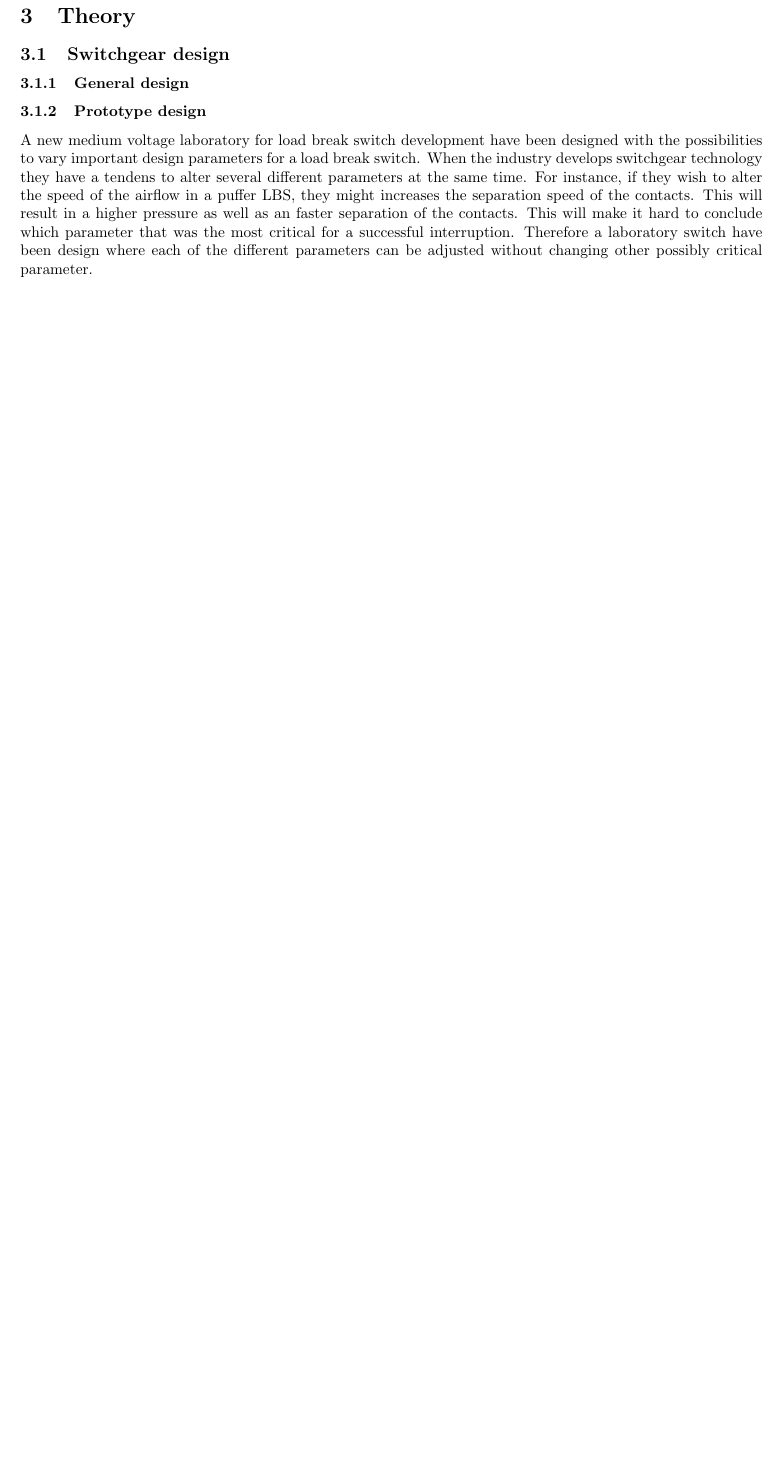
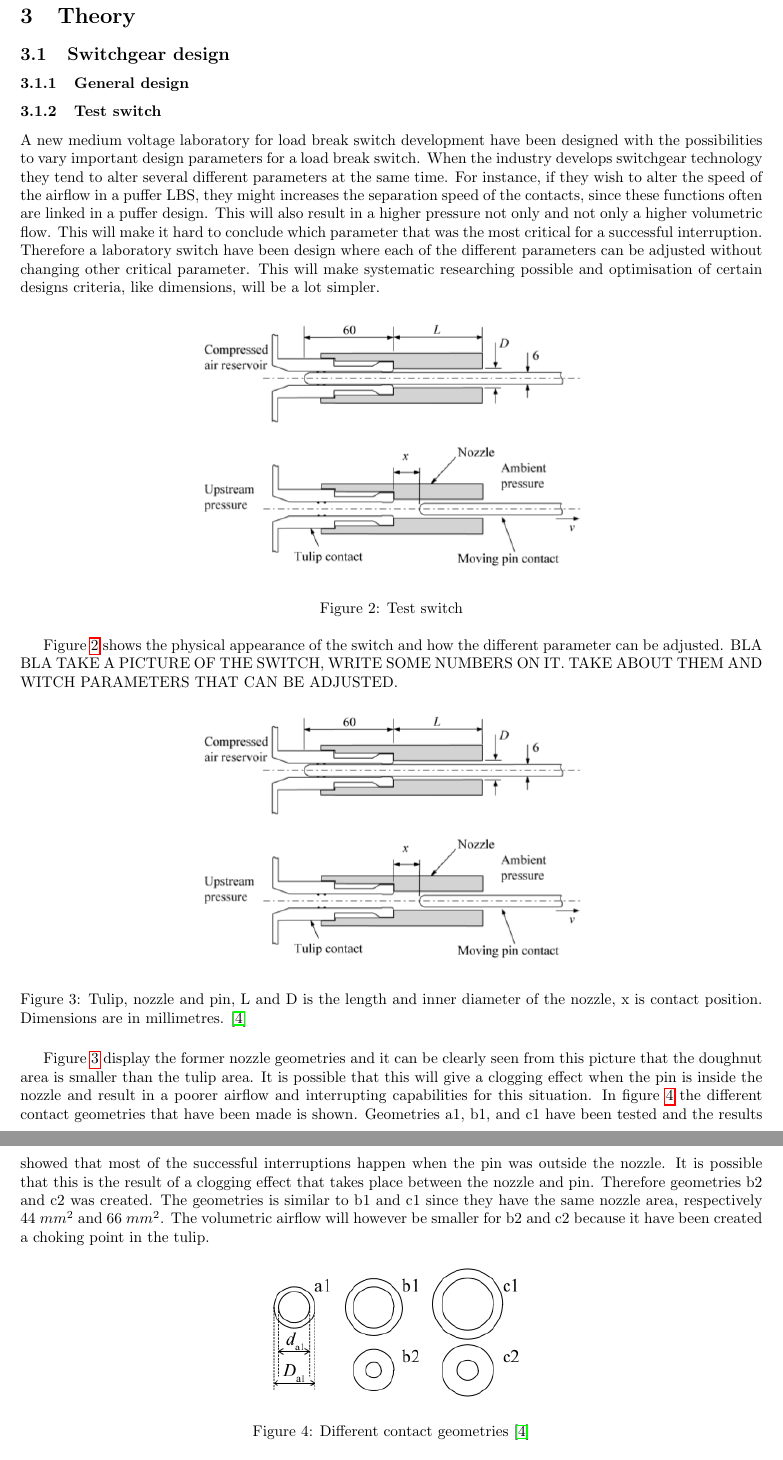
Before and after one commit to andertei/Prosjektoppgave, a LaTeX document (Oppgave/prosjektoppgave.tex): part of page 6 of 9 before the commit and two parts of pages 6 and 7 of 10 after it, the two joined at a grey line, cut so that both start at the same text, the shorter picture padded with empty space. Compiled offline with pdfLaTeX.

Commit message:
test switch må skrives om, men nærmer seg.

```diff
--- a/Oppgave/prosjektoppgave.tex
+++ b/Oppgave/prosjektoppgave.tex
@@ -48,8 +48,32 @@ Several different nozzle geometries are going to be tested and it is assumed tha
 \section{Theory}
 \subsection{Switchgear design}
 \subsubsection{General design}
-\subsubsection{Prototype design}
-A new medium voltage laboratory for load break switch development have been designed with the possibilities to vary important design parameters for a load break switch. When the industry develops switchgear technology they have a tendens to alter several different parameters at the same time. For instance, if they wish to alter the speed of the airflow in a puffer LBS, they might increases the separation speed of the contacts. This will result in a higher pressure as well as an faster separation of the contacts. This will make it hard to conclude which parameter that was the most critical for a successful interruption. Therefore a laboratory switch have been design where each of the different parameters can be adjusted without changing other possibly critical parameter.
+\subsubsection{Test switch}
+A new medium voltage laboratory for load break switch development have been designed with the possibilities to vary important design parameters for a load break switch. When the industry develops switchgear technology they tend to alter several different parameters at the same time. For instance, if they wish to alter the speed of the airflow in a puffer LBS, they might increases the separation speed of the contacts, since these functions often are linked in a puffer design. This will also result in a higher pressure not only and not only a higher volumetric flow. This will make it hard to conclude which parameter that was the most critical for a successful interruption. Therefore a laboratory switch have been design where each of the different parameters can be adjusted without changing other critical parameter. This will make systematic researching possible and optimisation of certain designs criteria, like dimensions, will be a lot simpler.
+
+\begin{figure} [h]
+\centering
+\includegraphics[scale=0.5]{Bilder/Theory/SchematicTestSwitch.png}
+\caption{Test switch} \label{fig:testSwitch}
+\end{figure}
+
+Figure \ref{fig:testSwitch} shows the physical appearance of the switch and how the different parameter can be adjusted. BLA BLA TAKE A PICTURE OF THE SWITCH, WRITE SOME NUMBERS ON IT. TAKE ABOUT THEM AND WITCH PARAMETERS THAT CAN BE ADJUSTED.
+
+\begin{figure} [h]
+\centering
+\includegraphics[scale=0.5]{Bilder/Theory/SchematicTestSwitch.png}
+\caption{Tulip, nozzle and pin, L and D is the length and inner diameter of the nozzle, x is contact position. Dimensions are in millimetres.   \cite{bib:CIAMVLBS}} \label{fig:SchematicTestSwitch}
+\end{figure}
+
+Figure \ref{fig:SchematicTestSwitch} display the former nozzle geometries and it can be clearly seen from this picture that the doughnut area is smaller than the tulip area. It is possible that this will give a clogging effect when the pin is inside the nozzle and result in a poorer airflow and interrupting capabilities for this situation. In figure \ref{fig:differentGeometries} the different contact geometries that have been made is shown. Geometries a1, b1, and c1 have been tested and the results showed that most of the successful interruptions happen when the pin was outside the nozzle. It is possible that this is the result of a clogging effect that takes place between the nozzle and pin. Therefore geometries b2 and c2 was created. The geometries is similar to b1 and c1 since they have the same nozzle area, respectively $44 \ mm^2$ and $66 \ mm^2$. The volumetric airflow will however be smaller for b2 and c2 because it have been created a choking point in the tulip.
+
+\begin{figure} [h]
+\centering
+\includegraphics[scale=0.6]{Bilder/Theory/differentGeometries.png}
+\caption{Different contact geometries \cite{bib:CIAMVLBS}} \label{fig:differentGeometries}
+\end{figure}
+
+It is expected that b2 and c2 will need a higher pressure than b1 and c1 to perform a successful interruption, due to the lower airflow. However it is expected that they will have an equal successrate no matter if the pin is inside the nozzle or outside the nozzle.
 \newpage
 \subsection{Interrupting currents}
 \subsubsection{Switching scenarios}
```
Also changed, not shown: Oppgave/prosjektoppgave.tex (2 more changed lines).
